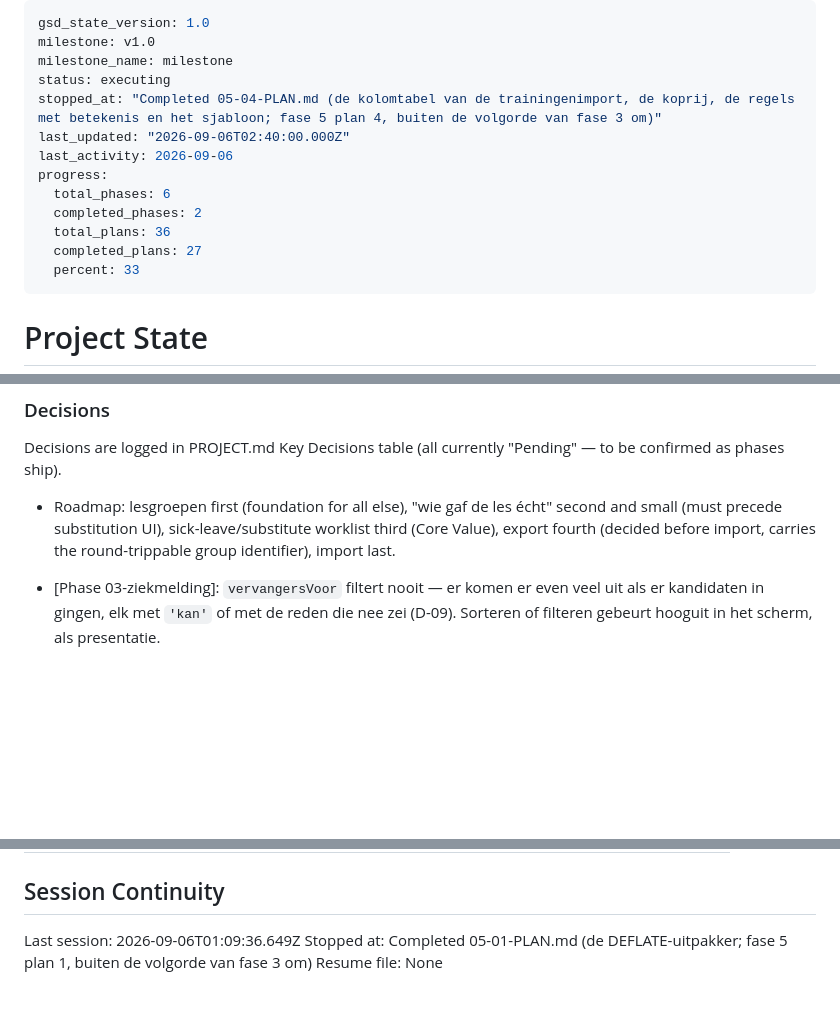
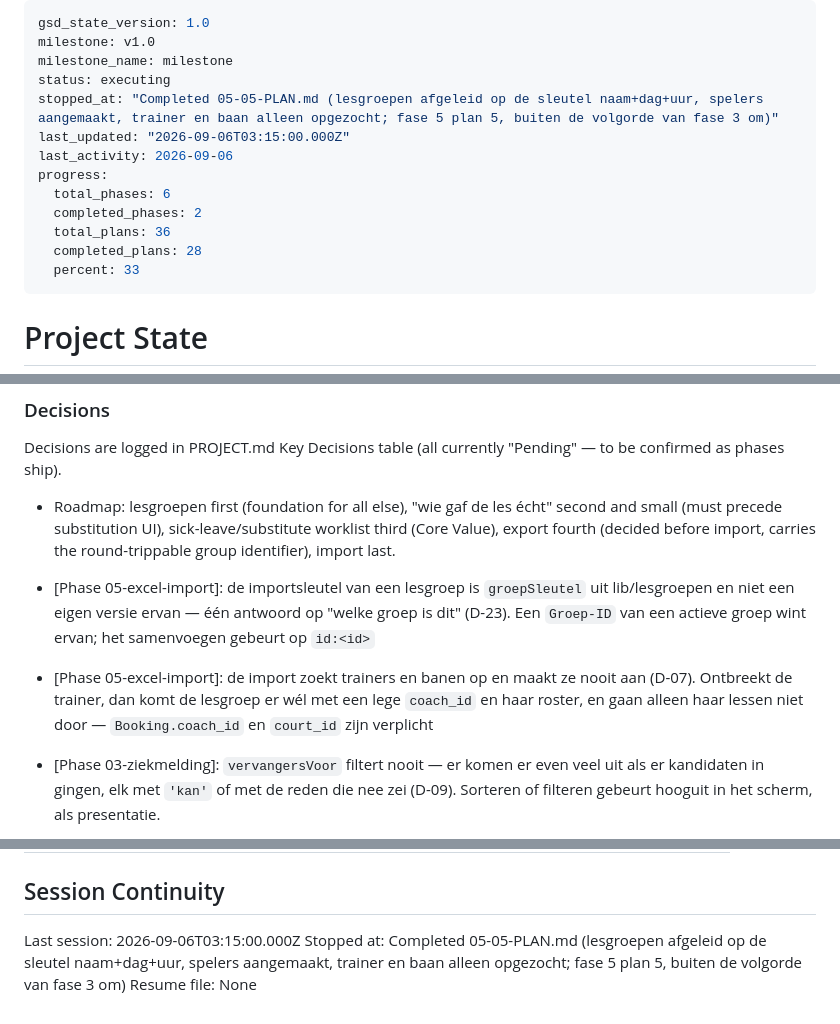
Before and after one commit to leemanskoen1978-sys/tennis-app, a Markdown page: .planning/STATE.md, 3 parts joined by grey strips. Drawn GitHub-style; blank space fills up the shorter version.

Commit message:
docs(05-05): de lesgroepen en de mensen volgen uit het bestand
Co-Authored-By: Claude Opus 5 (1M context) <noreply@anthropic.com>

```diff
--- a/.planning/STATE.md
+++ b/.planning/STATE.md
@@ -3,14 +3,14 @@ gsd_state_version: 1.0
 milestone: v1.0
 milestone_name: milestone
 status: executing
-stopped_at: "Completed 05-04-PLAN.md (de kolomtabel van de trainingenimport, de koprij, de regels met betekenis en het sjabloon; fase 5 plan 4, buiten de volgorde van fase 3 om)"
-last_updated: "2026-09-06T02:40:00.000Z"
+stopped_at: "Completed 05-05-PLAN.md (lesgroepen afgeleid op de sleutel naam+dag+uur, spelers aangemaakt, trainer en baan alleen opgezocht; fase 5 plan 5, buiten de volgorde van fase 3 om)"
+last_updated: "2026-09-06T03:15:00.000Z"
 last_activity: 2026-09-06
 progress:
   total_phases: 6
   completed_phases: 2
   total_plans: 36
-  completed_plans: 27
+  completed_plans: 28
   percent: 33
 ---
 
@@ -90,6 +91,14 @@ confirmed as phases ship).
 - Roadmap: lesgroepen first (foundation for all else), "wie gaf de les écht" second and small
   (must precede substitution UI), sick-leave/substitute worklist third (Core Value), export
   fourth (decided before import, carries the round-trippable group identifier), import last.
+
+- [Phase 05-excel-import]: de importsleutel van een lesgroep is `groepSleutel` uit
+  lib/lesgroepen en niet een eigen versie ervan — één antwoord op "welke groep is dit" (D-23).
+  Een `Groep-ID` van een actieve groep wint ervan; het samenvoegen gebeurt op `id:<id>`
+
+- [Phase 05-excel-import]: de import zoekt trainers en banen op en maakt ze nooit aan (D-07).
+  Ontbreekt de trainer, dan komt de lesgroep er wél met een lege `coach_id` en haar roster,
+  en gaan alleen haar lessen niet door — `Booking.coach_id` en `court_id` zijn verplicht
 
 - [Phase 03-ziekmelding]: `vervangersVoor` filtert nooit — er komen er even veel uit als
   er kandidaten in gingen, elk met `'kan'` of met de reden die nee zei (D-09). Sorteren of
@@ -197,6 +206,6 @@ Items acknowledged and carried forward from previous milestone close:
 
 ## Session Continuity
 
-Last session: 2026-09-06T01:09:36.649Z
-Stopped at: Completed 05-01-PLAN.md (de DEFLATE-uitpakker; fase 5 plan 1, buiten de volgorde van fase 3 om)
+Last session: 2026-09-06T03:15:00.000Z
+Stopped at: Completed 05-05-PLAN.md (lesgroepen afgeleid op de sleutel naam+dag+uur, spelers aangemaakt, trainer en baan alleen opgezocht; fase 5 plan 5, buiten de volgorde van fase 3 om)
 Resume file: None
```
Also changed, not shown: other parts of .planning/STATE.md (+2 -1 lines), .planning/ROADMAP.md (+2 -2 lines), 1 other file.
